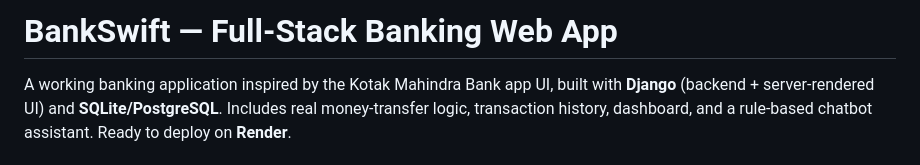
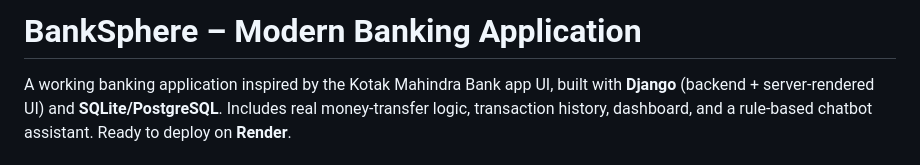
Before and after one commit to surya323-ma/BankSphere-Modern-Banking-Application, a Markdown page: README.md, the part around the change. GitHub-like rendering.

Commit message:
Change project name to BankSphere
Updated project name and description in README.

```diff
--- a/README.md
+++ b/README.md
@@ -1,4 +1,4 @@
-# BankSwift — Full-Stack Banking Web App
+# BankSphere – Modern Banking Application
 
 A working banking application inspired by the Kotak Mahindra Bank app UI, built with **Django** (backend + server-rendered UI) and **SQLite/PostgreSQL**. Includes real money-transfer logic, transaction history, dashboard, and a rule-based chatbot assistant. Ready to deploy on **Render**.
 
```
